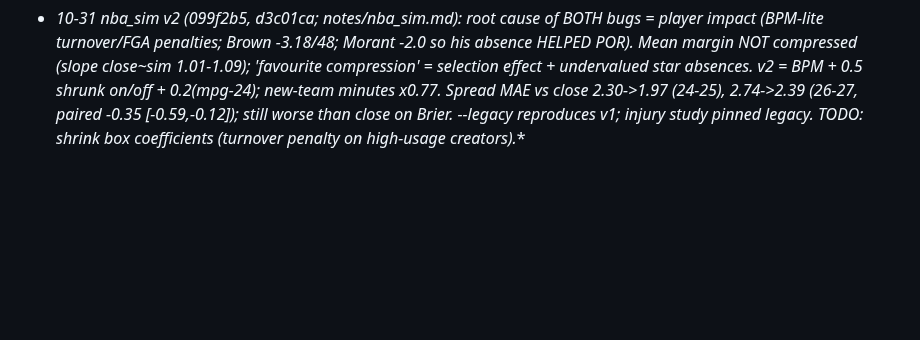
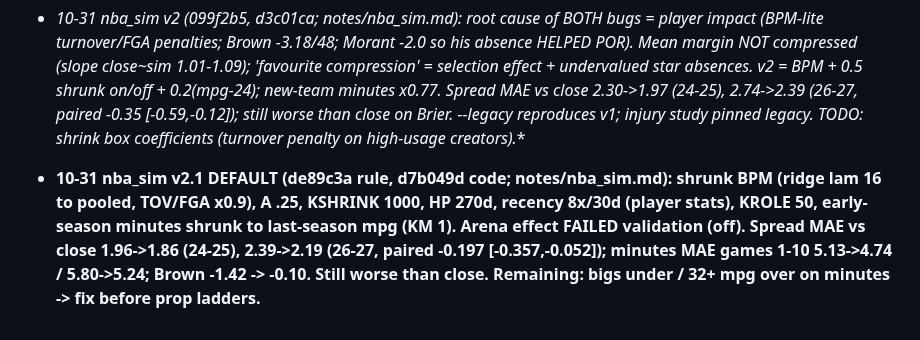
Before and after one commit to ttt5600/NeruoBatLab, a Markdown page: sports/notes/EDGES_AND_AGENTS.md, the part around the change. GitHub-like rendering; blank space fills up the shorter version.

Commit message:
sports: registry -- nba_sim v2.1 validated (arena off)
Co-Authored-By: Claude Opus 5.5 <noreply@anthropic.com>

```diff
--- a/sports/notes/EDGES_AND_AGENTS.md
+++ b/sports/notes/EDGES_AND_AGENTS.md
@@ -329,3 +329,4 @@ confirm home state (CA vs CO) for venue legality.
 - **NBA hype-vs-form (user thesis "underpriced/overhyped teams", 10-30) DEAD dev (notes/nba_hype_vs_form.md; prereg 7115ff0, results c577b91): preseason win totals sportsoddshistory 2019-27; games 4-20. H1 blended rating ML 325 bets -2.1% [-15.8,+11.7]; H2 slope (margin-line)~gap +.094 [-.005,+.193] p .032 (user's direction, carried by 23-24/24-25 like F1); H3 fade overhyped -19.2%/86; H4 fade popular teams -1.9%/334. Line weights hype .61/form .30 vs outcomes .49/.38 = small real tilt, < vig. Form-only variant +2.8%/325 n.d.; hype prior HURT. Sealed 2025-26 unspent. Also 10-30: 9 x $2 RH test bets (F1 3-2, L32 overs 2-1, judgment LAC 0-1), journal bets.jsonl; totals in private_account.md.**
 - **10-30: scripts/user_calls.py = user's judgment-call tracker (call/grade/report; Kalshi ask at call vs last trade pre-tip = CLV). Data data/user_calls.jsonl (gitignored). First 4 calls 10-30 (backfilled at in-session prices): 3-1, CLV +0.8c. User declined-by-lead: Playwright into RH (full-control risk); use MCP read-only P&L + this log.**
 - **10-31 nba_sim v2 (099f2b5, d3c01ca; notes/nba_sim.md): root cause of BOTH bugs = player impact (BPM-lite turnover/FGA penalties; Brown -3.18/48; Morant -2.0 so his absence HELPED POR). Mean margin NOT compressed (slope close~sim 1.01-1.09); 'favourite compression' = selection effect + undervalued star absences. v2 = BPM + 0.5 shrunk on/off + 0.2*(mpg-24); new-team minutes x0.77. Spread MAE vs close 2.30->1.97 (24-25), 2.74->2.39 (26-27, paired -0.35 [-0.59,-0.12]); still worse than close on Brier. --legacy reproduces v1; injury study pinned legacy. TODO: shrink box coefficients (turnover penalty on high-usage creators).**
+- **10-31 nba_sim v2.1 DEFAULT (de89c3a rule, d7b049d code; notes/nba_sim.md): shrunk BPM (ridge lam 16 to pooled, TOV/FGA x0.9), A .25, KSHRINK 1000, HP 270d, recency 8x/30d (player stats), KROLE 50, early-season minutes shrunk to last-season mpg (KM 1). Arena effect FAILED validation (off). Spread MAE vs close 1.96->1.86 (24-25), 2.39->2.19 (26-27, paired -0.197 [-0.357,-0.052]); minutes MAE games 1-10 5.13->4.74 / 5.80->5.24; Brown -1.42 -> -0.10. Still worse than close. Remaining: bigs under / 32+ mpg over on minutes -> fix before prop ladders.**
```
